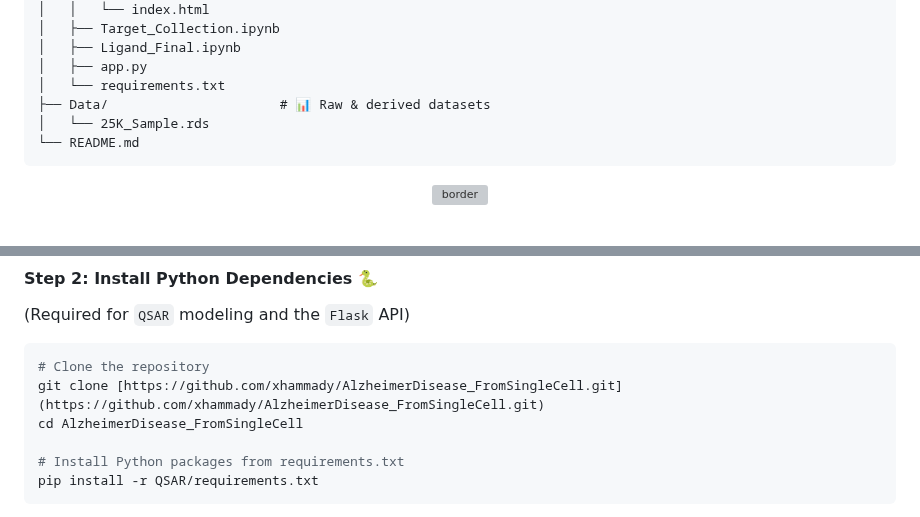
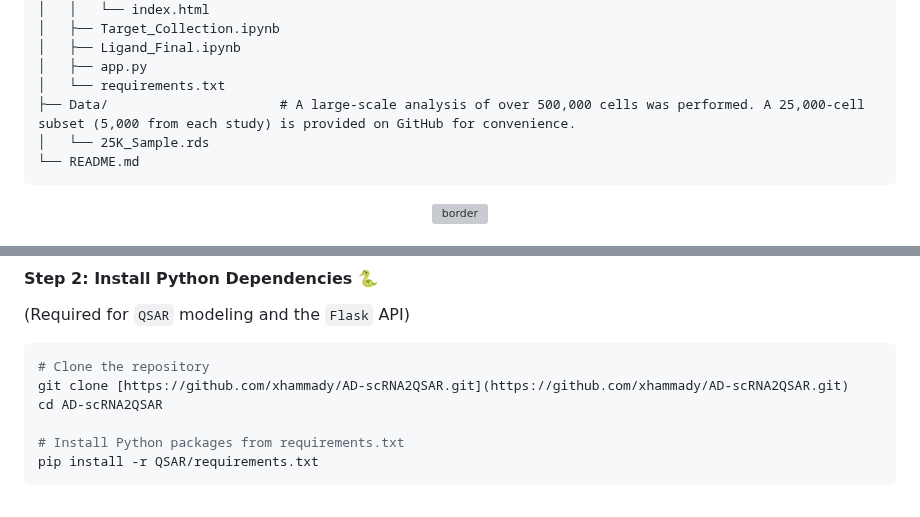
Before and after one commit to xHaMMaDy/AD-scRNA2QSAR, a Markdown page: README.md, 2 parts joined by grey strips. Rendered like a GitHub page; grey boxes are pictures that could not be loaded.

````diff
--- a/README.md
+++ b/README.md
@@ -95,7 +95,7 @@ AlzheimerDisease_FromSingleCell/
 │   ├── Ligand_Final.ipynb
 │   ├── app.py
 │   └── requirements.txt
-├── Data/                      # 📊 Raw & derived datasets
+├── Data/                      # A large-scale analysis of over 500,000 cells was performed. A 25,000-cell subset (5,000 from each study) is provided on GitHub for convenience.
 │   └── 25K_Sample.rds
 └── README.md
 ```
@@ -141,8 +141,8 @@ BiocManager::install(c("SingleCellExperiment", "miloR", "glmGamPoi"))
 (Required for `QSAR` modeling and the `Flask` API)
 ```bash
 # Clone the repository
-git clone [https://github.com/xhammady/AlzheimerDisease_FromSingleCell.git](https://github.com/xhammady/AlzheimerDisease_FromSingleCell.git)
-cd AlzheimerDisease_FromSingleCell
+git clone [https://github.com/xhammady/AD-scRNA2QSAR.git](https://github.com/xhammady/AD-scRNA2QSAR.git)
+cd AD-scRNA2QSAR
 
 # Install Python packages from requirements.txt
 pip install -r QSAR/requirements.txt
````
